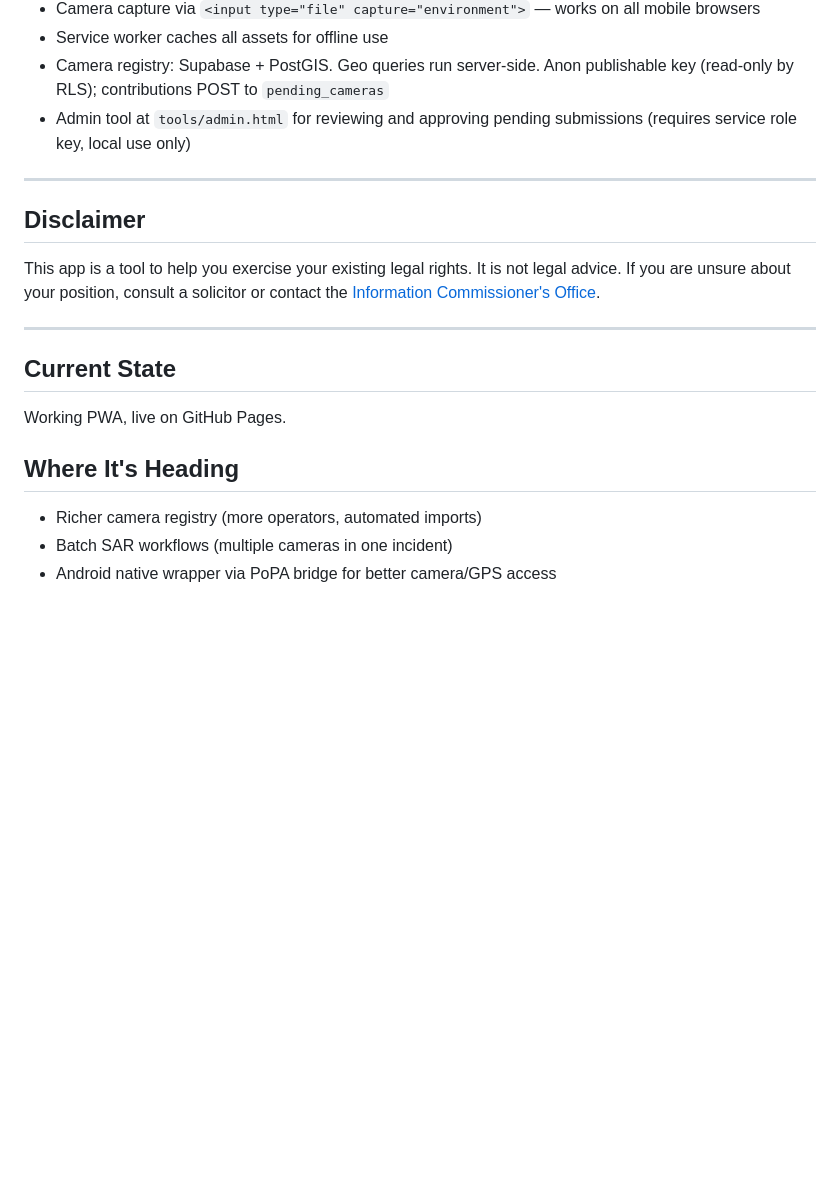
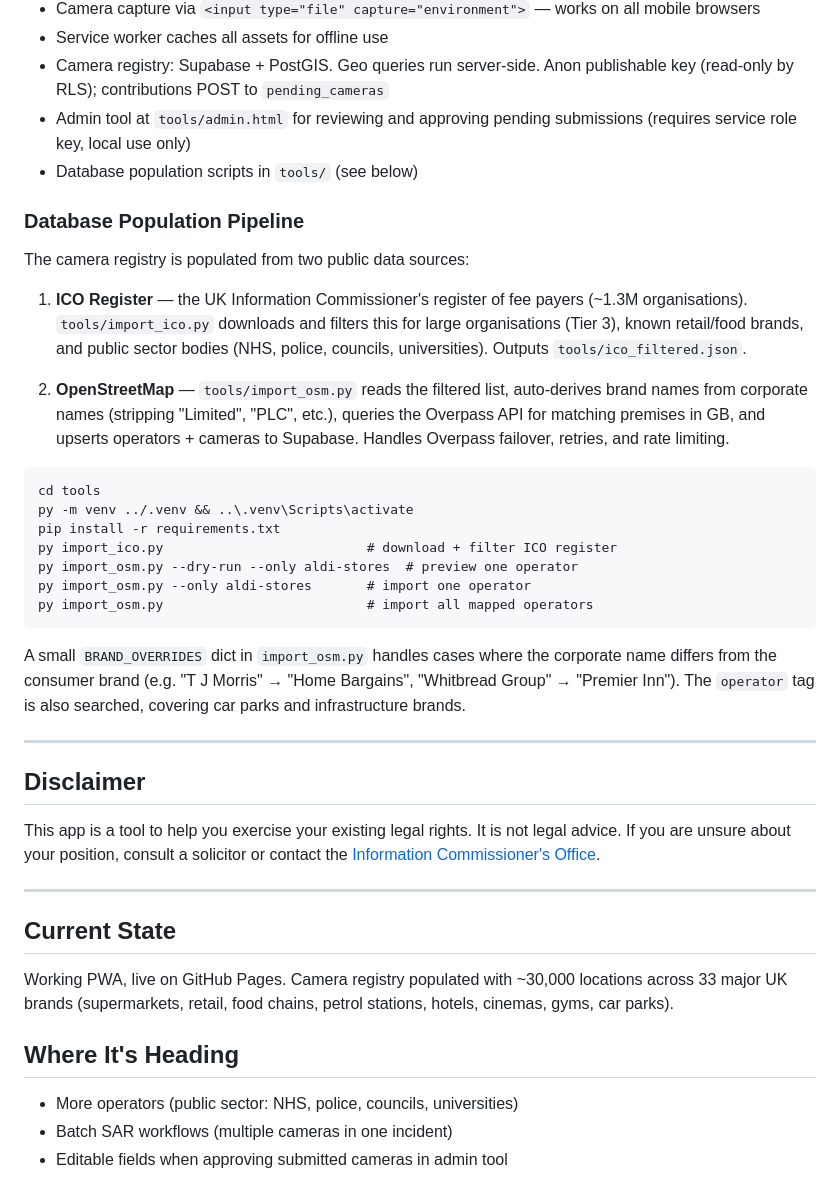
Before and after one commit to idltd/CCTV-Log, a Markdown page: README.md, the part around the change. Drawn GitHub-style; blank space fills up the shorter version.

Commit message:
Update README with database population pipeline docs

````diff
--- a/README.md
+++ b/README.md
@@ -58,6 +58,27 @@ Contributions submitted via the in-app **Contribute** button go to a `pending_ca
 - Service worker caches all assets for offline use
 - Camera registry: Supabase + PostGIS. Geo queries run server-side. Anon publishable key (read-only by RLS); contributions POST to `pending_cameras`
 - Admin tool at `tools/admin.html` for reviewing and approving pending submissions (requires service role key, local use only)
+- Database population scripts in `tools/` (see below)
+
+### Database Population Pipeline
+
+The camera registry is populated from two public data sources:
+
+1. **ICO Register** — the UK Information Commissioner's register of fee payers (~1.3M organisations). `tools/import_ico.py` downloads and filters this for large organisations (Tier 3), known retail/food brands, and public sector bodies (NHS, police, councils, universities). Outputs `tools/ico_filtered.json`.
+
+2. **OpenStreetMap** — `tools/import_osm.py` reads the filtered list, auto-derives brand names from corporate names (stripping "Limited", "PLC", etc.), queries the Overpass API for matching premises in GB, and upserts operators + cameras to Supabase. Handles Overpass failover, retries, and rate limiting.
+
+```
+cd tools
+py -m venv ../.venv && ..\.venv\Scripts\activate
+pip install -r requirements.txt
+py import_ico.py                          # download + filter ICO register
+py import_osm.py --dry-run --only aldi-stores  # preview one operator
+py import_osm.py --only aldi-stores       # import one operator
+py import_osm.py                          # import all mapped operators
+```
+
+A small `BRAND_OVERRIDES` dict in `import_osm.py` handles cases where the corporate name differs from the consumer brand (e.g. "T J Morris" → "Home Bargains", "Whitbread Group" → "Premier Inn"). The `operator` tag is also searched, covering car parks and infrastructure brands.
 
 ---
 
@@ -69,10 +90,10 @@ This app is a tool to help you exercise your existing legal rights. It is not le
 
 ## Current State
 
-Working PWA, live on GitHub Pages.
+Working PWA, live on GitHub Pages. Camera registry populated with ~30,000 locations across 33 major UK brands (supermarkets, retail, food chains, petrol stations, hotels, cinemas, gyms, car parks).
 
 ## Where It's Heading
 
-- Richer camera registry (more operators, automated imports)
+- More operators (public sector: NHS, police, councils, universities)
 - Batch SAR workflows (multiple cameras in one incident)
-- Android native wrapper via PoPA bridge for better camera/GPS access
+- Editable fields when approving submitted cameras in admin tool
````
